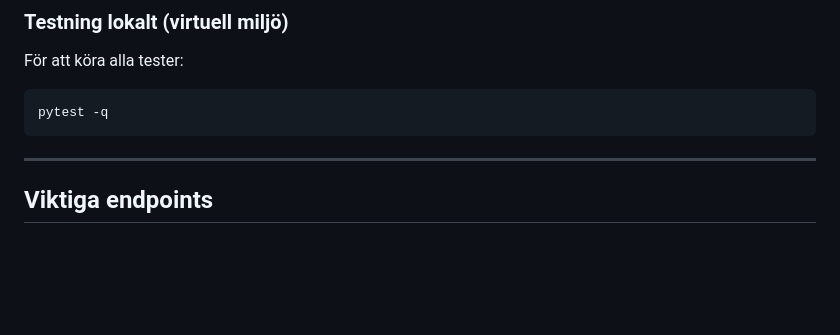
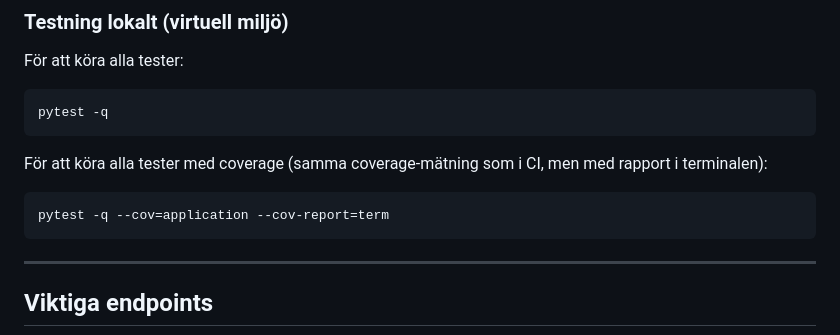
Before and after one commit to igor88gomes/electricity-price, a Markdown page: README.md, the part around the change. Rendered like a GitHub page; blank space fills up the shorter version.

Commit message:
docs(readme): add local pytest coverage instructions (#59)

````diff
--- a/README.md
+++ b/README.md
@@ -180,6 +180,12 @@ För att köra alla tester:
 pytest -q
 ```
 
+För att köra alla tester med coverage (samma coverage-mätning som i CI, men med rapport i terminalen):
+
+```bash
+pytest -q --cov=application --cov-report=term
+```
+
 ---
 
 ## Viktiga endpoints
````
